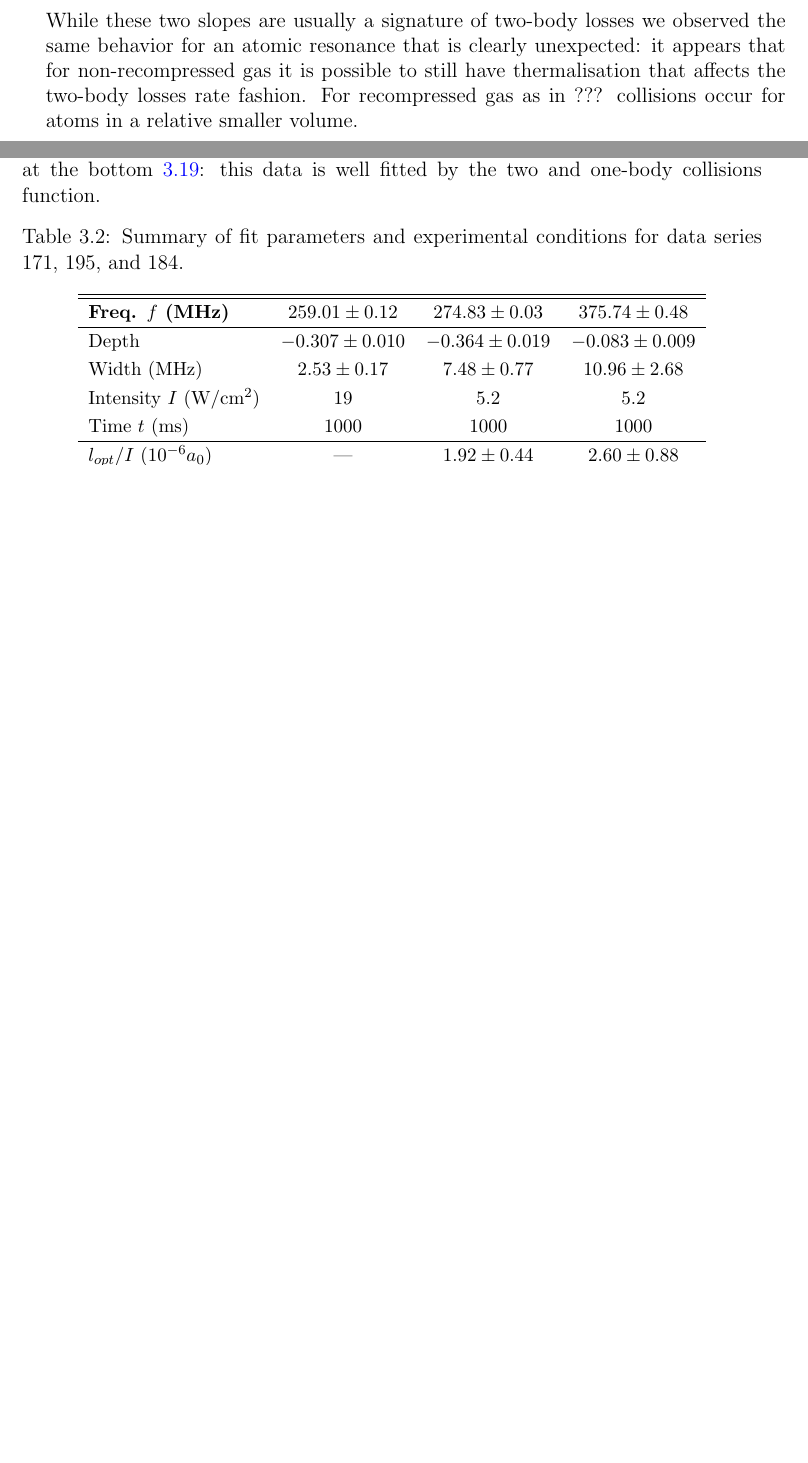
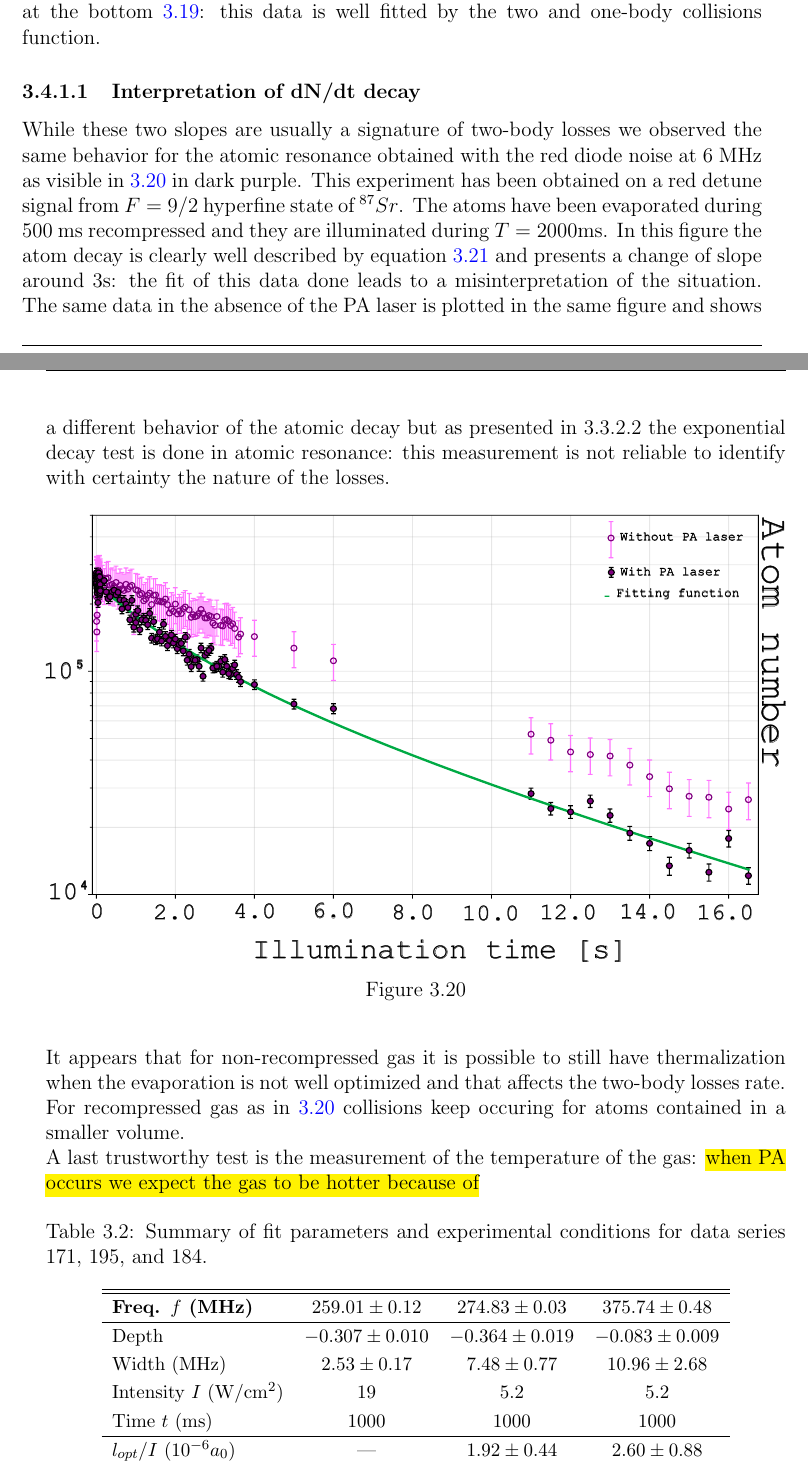
Before and after one commit to PaulineGuesdon/Inchallah-lui-il-marche, a LaTeX thesis (Manuscrit_these/these_main.tex, which reads Manuscrit_these/Chapitres/Engineering highly entangled system of photoassociated 87Sr atoms/Engineering highly entangled system of photoassociated 87Sr atoms.tex): two parts of pages 70 and 73 of 87 before the commit and two parts of pages 73 and 74 of 87 after it, joined at a grey line, cut so that both start at the same text, the shorter picture padded with empty space. Compiled offline with pdfLaTeX.

Commit message:
grosses modif dN/dt explications

```diff
--- a/Manuscrit_these/Chapitres/Engineering highly entangled system of photoassociated 87Sr atoms/Engineering highly entangled system of photoassociated 87Sr atoms.tex
+++ b/Manuscrit_these/Chapitres/Engineering highly entangled system of photoassociated 87Sr atoms/Engineering highly entangled system of photoassociated 87Sr atoms.tex
@@ -938,6 +942,3 @@ For the second line we measure $l_{opt} = 7.6\times 10^3 a_0$ /(W/cm$^2)$ which
     \label{88sr exponential decay}
 \end{figure}
 
-While these two slopes are usually a signature of two-body losses we observed the same behavior for an atomic resonance that is clearly unexpected: it appears
-that for non-recompressed gas it is possible to still have thermalisation that affects the two-body losses rate fashion. For recompressed gas as in ??? collisions
-occur for atoms in a relative smaller volume.\\
@@ -1006,6 +1000,25 @@ A last reason mostly probable for the wrong fitting is the presence of another s
 
 The exponential decay of the second molecular line at $f = 274.83$ MHz is presented at the bottom \ref{exponential decay 87Sr}: this data is well fitted by the two and one-body collisions function.
 
+\subsubsection{Interpretation of dN/dt decay}
+While these two slopes are usually a signature of two-body losses we observed the same behavior for the atomic resonance obtained with the red diode noise at
+6 MHz as visible in \ref{exp decay 6 MHz noise} in dark purple. This experiment has been obtained on a red detune signal from $F=9/2$ hyperfine state of $^{87}Sr$.
+The atoms have been evaporated during $500$ ms recompressed and they are illuminated during $T = 2000$ms. In this figure the atom decay is clearly well described
+by equation \ref{equation one and two-body losses} and presents a change of slope around 3s: the fit of this data done leads to a misinterpretation of the situation.
+The same data in the absence of the PA laser is plotted in the same figure and shows a different behavior of the atomic decay but as presented in 3.3.2.2 the exponential
+decay test is done in atomic resonance: this measurement is not reliable to identify with certainty the nature of the losses.
+
+
+\begin{figure}[H]
+    \centering
+    \includegraphics[width=1\linewidth]{Chapitres/Engineering highly entangled system of photoassociated 87Sr atoms/images/87Sr/data16_exp_bruit_6MHz.pdf}
+    \caption[Two-body losses decay on atomic resonance: artifact for molecular analysis]{}
+    \label{exp decay 6 MHz noise}
+\end{figure}
+
+It appears that for non-recompressed gas it is possible to still have thermalization when the evaporation is not well optimized and
+that affects the two-body losses rate. For recompressed gas as in \ref{exp decay 6 MHz noise} collisions keep occuring for atoms contained in a smaller volume.\\
+A last trustworthy test is the measurement of the temperature of the gas: \hl{when PA occurs we expect the gas to be hotter because of}
 
 \begin{table}[htbp]
 \centering
```
Also changed, not shown: Manuscrit_these/Chapitres/Engineering highly entangled system of photoassociated 87Sr atoms/images/87Sr/data16_exp_bruit_6MHz.pdf (added), Manuscrit_these/Chapitres/Engineering highly entangled system of photoassociated 87Sr atoms/images/Schemas_optiques/nouveau_beating.pdf, Manuscrit_these/out/these_main.bbl (added), Manuscrit_these/Chapitres/Engineering highly entangled system of photoassociated 87Sr atoms/Engineering highly entangled system of photoassociated 87Sr atoms.tex (23 more changed lines), 10 other files.
